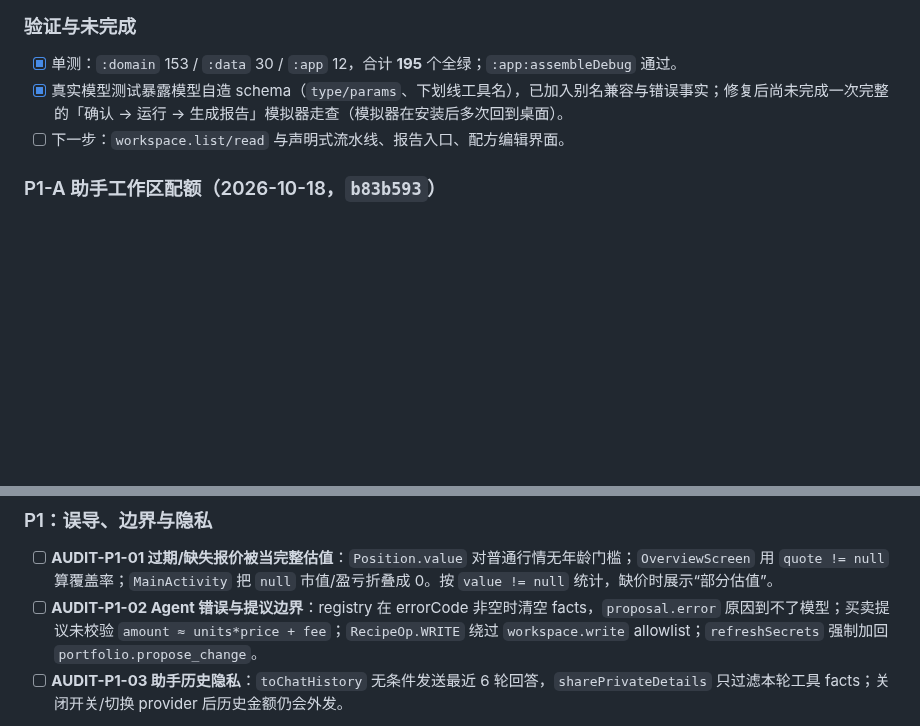
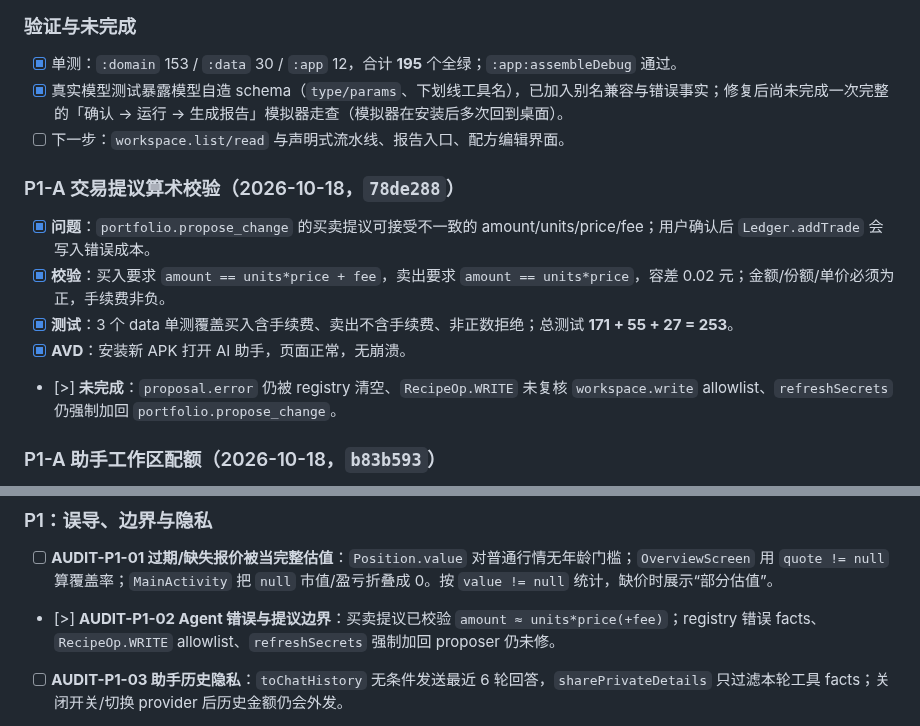
Before and after one commit to JUANWANG-BUAA/kestrel-ledger, a Markdown page: docs/14-全量优化任务清单.md, 2 parts joined by grey strips. Drawn GitHub-style; blank space fills up the shorter version.

Commit message:
docs: record proposal arithmetic validation

```diff
--- a/docs/14-全量优化任务清单.md
+++ b/docs/14-全量优化任务清单.md
@@ -432,6 +432,14 @@
 - [x] 真实模型测试暴露模型自造 schema（`type/params`、下划线工具名），已加入别名兼容与错误事实；修复后尚未完成一次完整的「确认 → 运行 → 生成报告」模拟器走查（模拟器在安装后多次回到桌面）。
 - [ ] 下一步：`workspace.list/read` 与声明式流水线、报告入口、配方编辑界面。
 
+### P1-A 交易提议算术校验（2026-10-18，`78de288`）
+
+- [x] **问题**：`portfolio.propose_change` 的买卖提议可接受不一致的 amount/units/price/fee；用户确认后 `Ledger.addTrade` 会写入错误成本。
+- [x] **校验**：买入要求 `amount == units*price + fee`，卖出要求 `amount == units*price`，容差 0.02 元；金额/份额/单价必须为正，手续费非负。
+- [x] **测试**：3 个 data 单测覆盖买入含手续费、卖出不含手续费、非正数拒绝；总测试 **171 + 55 + 27 = 253**。
+- [x] **AVD**：安装新 APK 打开 AI 助手，页面正常，无崩溃。
+- [>] **未完成**：`proposal.error` 仍被 registry 清空、`RecipeOp.WRITE` 未复核 `workspace.write` allowlist、`refreshSecrets` 仍强制加回 `portfolio.propose_change`。
+
 ### P1-A 助手工作区配额（2026-10-18，`b83b593`）
 
 - [x] **总量限制**：`WorkspaceQuota` 限制总大小 2 MB、文件数 100；覆盖已有文件时按替换大小计算，不误增文件数。
@@ -701,7 +709,7 @@
 ### P1：误导、边界与隐私
 
 - [ ] **AUDIT-P1-01 过期/缺失报价被当完整估值**：`Position.value` 对普通行情无年龄门槛；`OverviewScreen` 用 `quote != null` 算覆盖率；`MainActivity` 把 `null` 市值/盈亏折叠成 0。按 `value != null` 统计，缺价时展示“部分估值”。
-- [ ] **AUDIT-P1-02 Agent 错误与提议边界**：registry 在 errorCode 非空时清空 facts，`proposal.error` 原因到不了模型；买卖提议未校验 `amount ≈ units*price + fee`；`RecipeOp.WRITE` 绕过 `workspace.write` allowlist；`refreshSecrets` 强制加回 `portfolio.propose_change`。
+- [>] **AUDIT-P1-02 Agent 错误与提议边界**：买卖提议已校验 `amount ≈ units*price(+fee)`；registry 错误 facts、`RecipeOp.WRITE` allowlist、`refreshSecrets` 强制加回 proposer 仍未修。
 - [ ] **AUDIT-P1-03 助手历史隐私**：`toChatHistory` 无条件发送最近 6 轮回答，`sharePrivateDetails` 只过滤本轮工具 facts；关闭开关/切换 provider 后历史金额仍会外发。
 - [>] **AUDIT-P1-04 工作区明文/无配额**：已加 2 MB / 100 文件总配额（`WorkspaceQuota` + 3 单测），写满返回用户可读错误；报告仍是 `filesDir` 明文，未加密。
 - [ ] **AUDIT-P1-05 HTTP/更新无响应上限**：`web.fetch` 先 `readText` 再截断且跟随重定向；`UpdateClient` 下载/元数据无字节上限；`LlmChatModels` 响应无上限。加流式上限、重定向逐跳校验和 content-type 限制。
```
Also changed, not shown: README.md (+1 -1 lines), docs/18-全量优化计划.md (+1 -0 lines).
